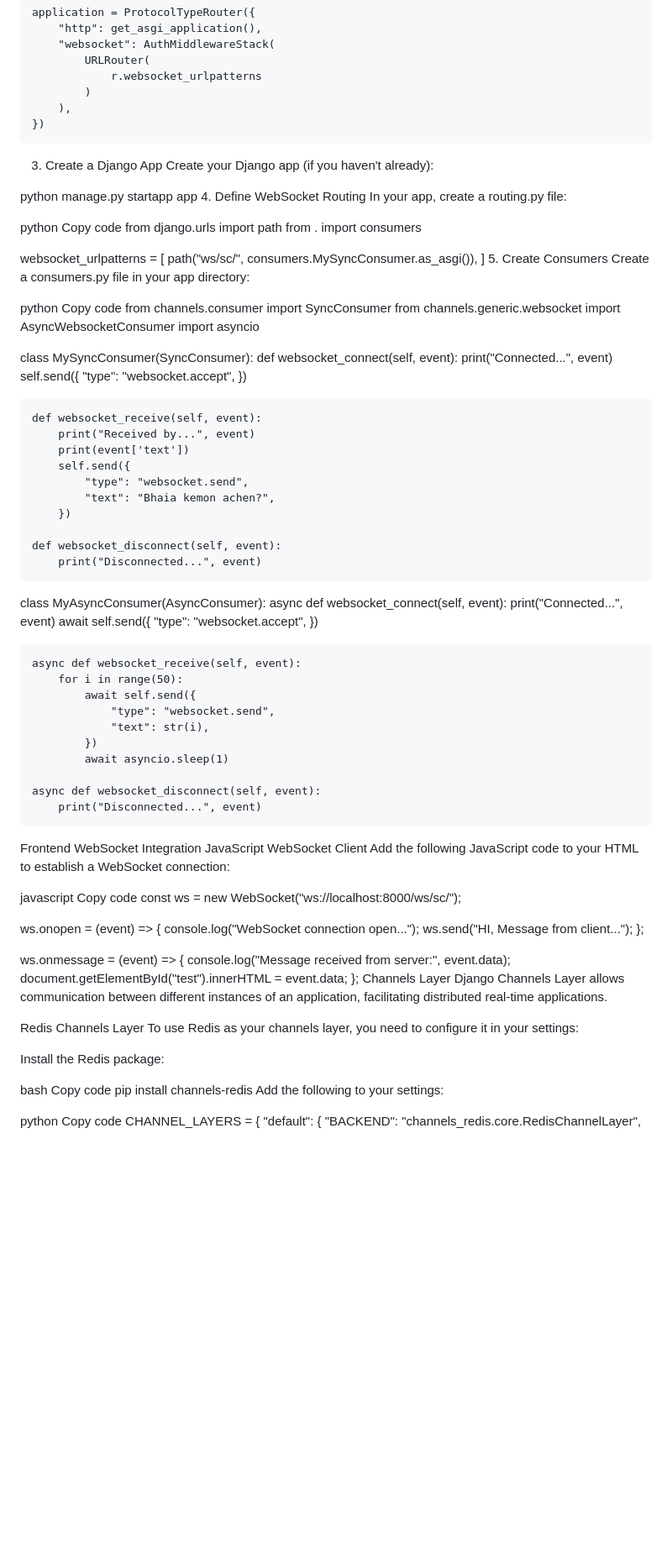
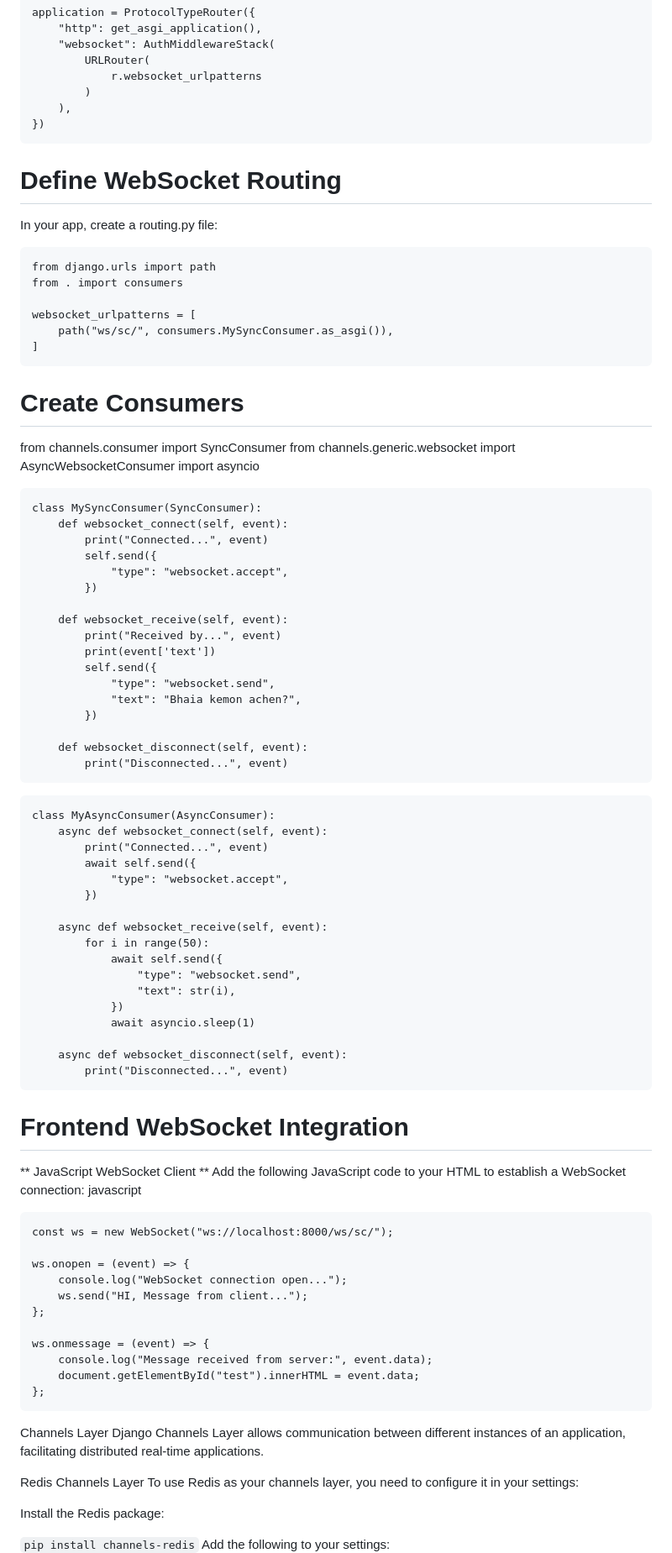
Before and after one commit to robiul99siyam/chatapp-test, a Markdown page: README.md, the part around the change printed below. Shown: that part at 84% size. Rendered like a GitHub page; blank space fills up the shorter version.

````diff
--- a/README.md
+++ b/README.md
@@ -42,31 +42,24 @@ application = ProtocolTypeRouter({
     ),
 })
 ```
-3. Create a Django App
-Create your Django app (if you haven't already):
 
-
-python manage.py startapp app
-4. Define WebSocket Routing
+# Define WebSocket Routing
 In your app, create a routing.py file:
-
-python
-Copy code
+```
 from django.urls import path
 from . import consumers
 
 websocket_urlpatterns = [
     path("ws/sc/", consumers.MySyncConsumer.as_asgi()),
 ]
-5. Create Consumers
-Create a consumers.py file in your app directory:
+```
+# Create Consumers
 
-python
-Copy code
 from channels.consumer import SyncConsumer
 from channels.generic.websocket import AsyncWebsocketConsumer
 import asyncio
 
+```
 class MySyncConsumer(SyncConsumer):
     def websocket_connect(self, event):
         print("Connected...", event)
@@ -84,7 +77,9 @@ class MySyncConsumer(SyncConsumer):
 
     def websocket_disconnect(self, event):
         print("Disconnected...", event)
+```
 
+```
 class MyAsyncConsumer(AsyncConsumer):
     async def websocket_connect(self, event):
         print("Connected...", event)
@@ -102,12 +97,13 @@ class MyAsyncConsumer(AsyncConsumer):
 
     async def websocket_disconnect(self, event):
         print("Disconnected...", event)
-Frontend WebSocket Integration
-JavaScript WebSocket Client
+```
+# Frontend WebSocket Integration
+** JavaScript WebSocket Client **
 Add the following JavaScript code to your HTML to establish a WebSocket connection:
+javascript
 
-javascript
-Copy code
+```
 const ws = new WebSocket("ws://localhost:8000/ws/sc/");
 
 ws.onopen = (event) => {
@@ -119,6 +115,7 @@ ws.onmessage = (event) => {
     console.log("Message received from server:", event.data);
     document.getElementById("test").innerHTML = event.data;
 };
+```
 Channels Layer
 Django Channels Layer allows communication between different instances of an application, facilitating distributed real-time applications.
 
@@ -127,13 +124,10 @@ To use Redis as your channels layer, you need to configure it in your settings:
 
 Install the Redis package:
 
-bash
-Copy code
-pip install channels-redis
+```pip install channels-redis```
 Add the following to your settings:
 
-python
-Copy code
+```
 CHANNEL_LAYERS = {
     "default": {
         "BACKEND": "channels_redis.core.RedisChannelLayer",
````
Also changed, not shown: other parts of README.md (+3 -2 lines).
